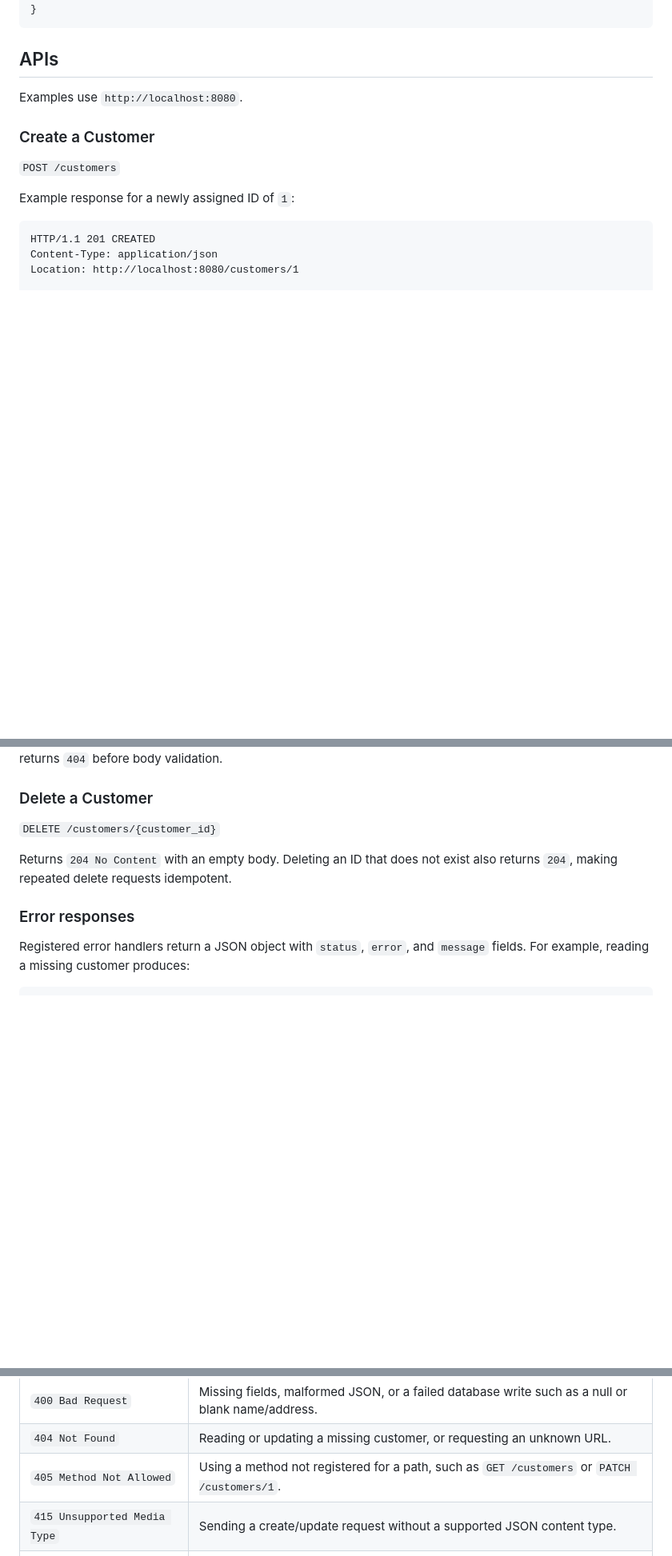
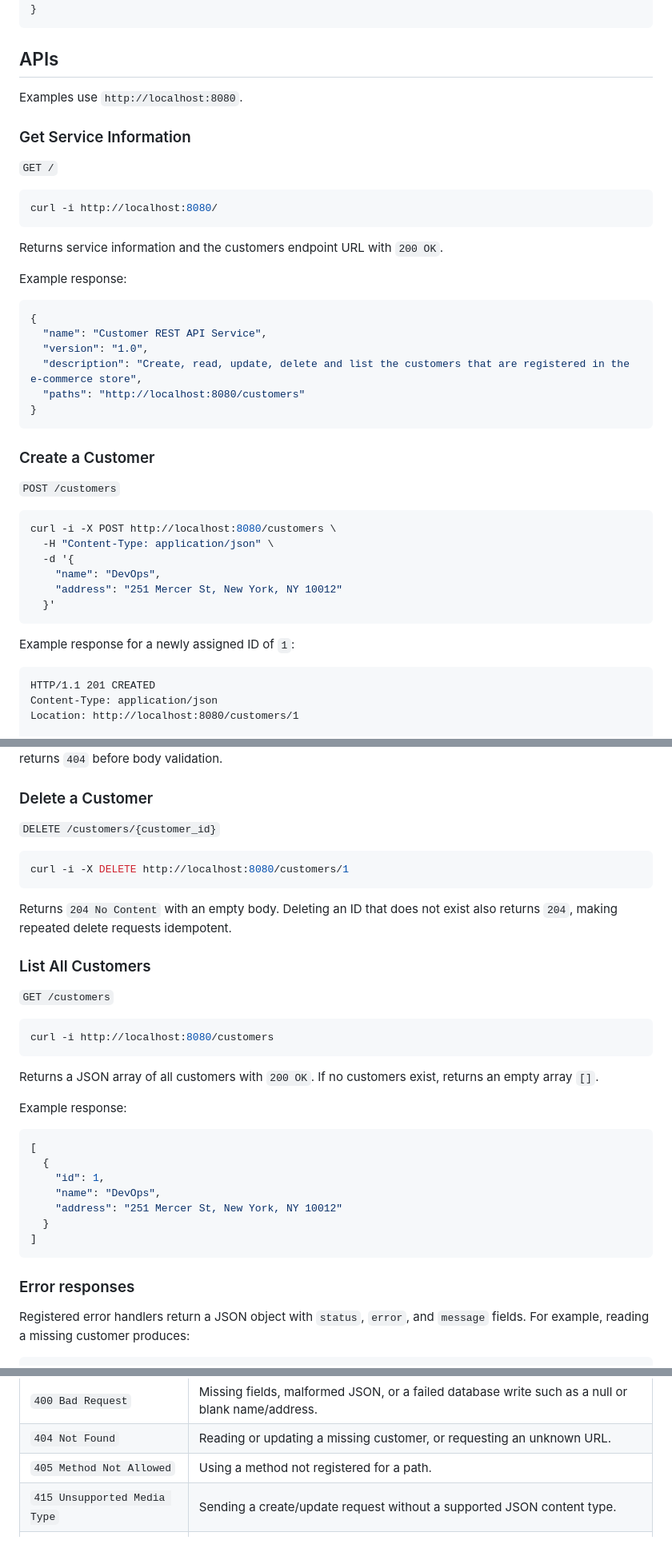
Before and after one commit to CSCI-GA-2820-FA26-003/customers, a Markdown page: README.md, 3 parts joined by grey strips. Shown at 80% size. Rendered like a GitHub page; blank space fills up the shorter version.

Commit message:
docs: update API documentation

````diff
--- a/README.md
+++ b/README.md
@@ -53,9 +63,39 @@ Example customer representation:
 
 Examples use `http://localhost:8080`.
 
+### Get Service Information
+
+`GET /`
+
+```bash
+curl -i http://localhost:8080/
+```
+
+Returns service information and the customers endpoint URL with `200 OK`.
+
+Example response:
+
+```json
+{
+  "name": "Customer REST API Service",
+  "version": "1.0",
+  "description": "Create, read, update, delete and list the customers that are registered in the e-commerce store",
+  "paths": "http://localhost:8080/customers"
+}
+```
+
 ### Create a Customer
 
 `POST /customers`
+
+```bash
+curl -i -X POST http://localhost:8080/customers \
+  -H "Content-Type: application/json" \
+  -d '{
+    "name": "DevOps",
+    "address": "251 Mercer St, New York, NY 10012"
+  }'
+```
 
 Example response for a newly assigned ID of `1`:
 
@@ -111,7 +164,33 @@ The route checks whether the customer exists before reading the body, so a reque
 
 `DELETE /customers/{customer_id}`
 
+```bash
+curl -i -X DELETE http://localhost:8080/customers/1
+```
+
 Returns `204 No Content` with an empty body. Deleting an ID that does not exist also returns `204`, making repeated delete requests idempotent.
+
+### List All Customers
+
+`GET /customers`
+
+```bash
+curl -i http://localhost:8080/customers
+```
+
+Returns a JSON array of all customers with `200 OK`. If no customers exist, returns an empty array `[]`.
+
+Example response:
+
+```json
+[
+  {
+    "id": 1,
+    "name": "DevOps",
+    "address": "251 Mercer St, New York, NY 10012"
+  }
+]
+```
 
 ### Error responses
 
@@ -129,7 +208,7 @@ Registered error handlers return a JSON object with `status`, `error`, and `mess
 |------|---------------|
 | `400 Bad Request` | Missing fields, malformed JSON, or a failed database write such as a null or blank name/address. |
 | `404 Not Found` | Reading or updating a missing customer, or requesting an unknown URL. |
-| `405 Method Not Allowed` | Using a method not registered for a path, such as `GET /customers` or `PATCH /customers/1`. |
+| `405 Method Not Allowed` | Using a method not registered for a path. |
 | `415 Unsupported Media Type` | Sending a create/update request without a supported JSON content type. |
 | `500 Internal Server Error` | An unexpected server error. |
 
````
Also changed, not shown: other parts of README.md (+24 -1 lines).
